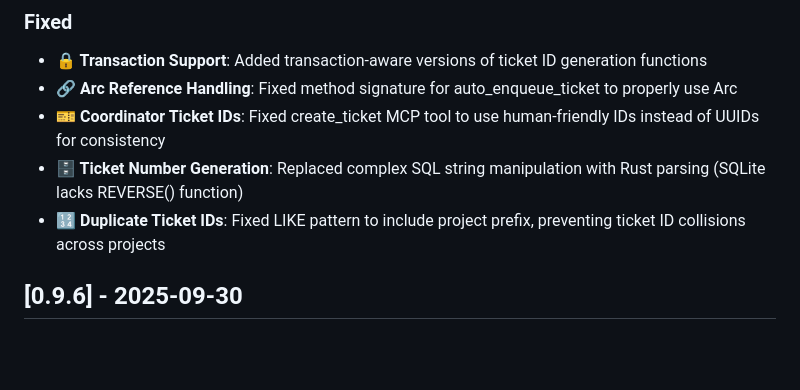
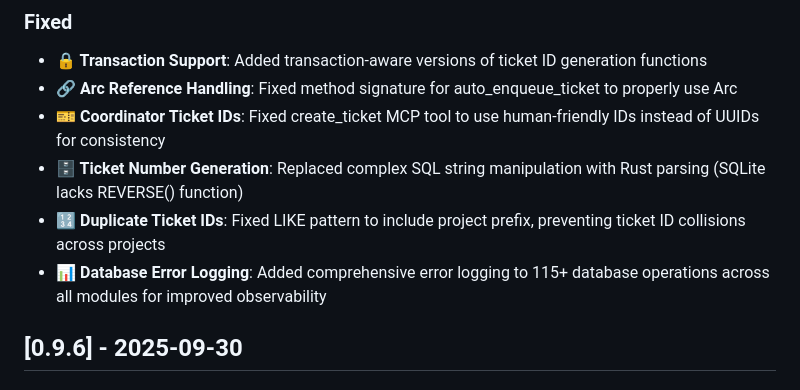
Before and after one commit to siy/vibe-ensemble-mcp, a Markdown page: CHANGELOG.md, the part around the change. Rendered like a GitHub page; blank space fills up the shorter version.

Commit message:
docs: update changelog for database error logging

```diff
--- a/CHANGELOG.md
+++ b/CHANGELOG.md
@@ -29,6 +29,7 @@ and this project adheres to [Semantic Versioning](https://semver.org/spec/v2.0.0
 - **🎫 Coordinator Ticket IDs**: Fixed create_ticket MCP tool to use human-friendly IDs instead of UUIDs for consistency
 - **🗄️ Ticket Number Generation**: Replaced complex SQL string manipulation with Rust parsing (SQLite lacks REVERSE() function)
 - **🔢 Duplicate Ticket IDs**: Fixed LIKE pattern to include project prefix, preventing ticket ID collisions across projects
+- **📊 Database Error Logging**: Added comprehensive error logging to 115+ database operations across all modules for improved observability
 
 ## [0.9.6] - 2025-09-30
 
```
